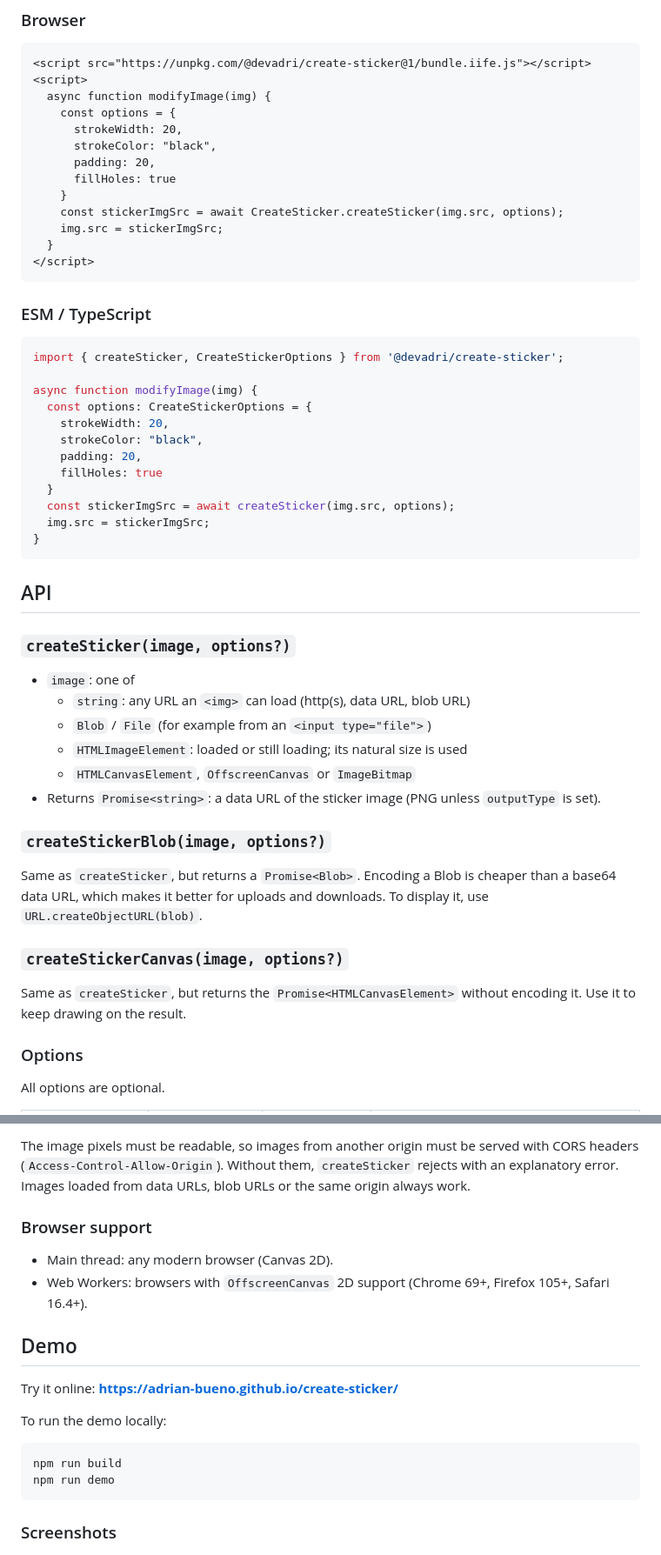
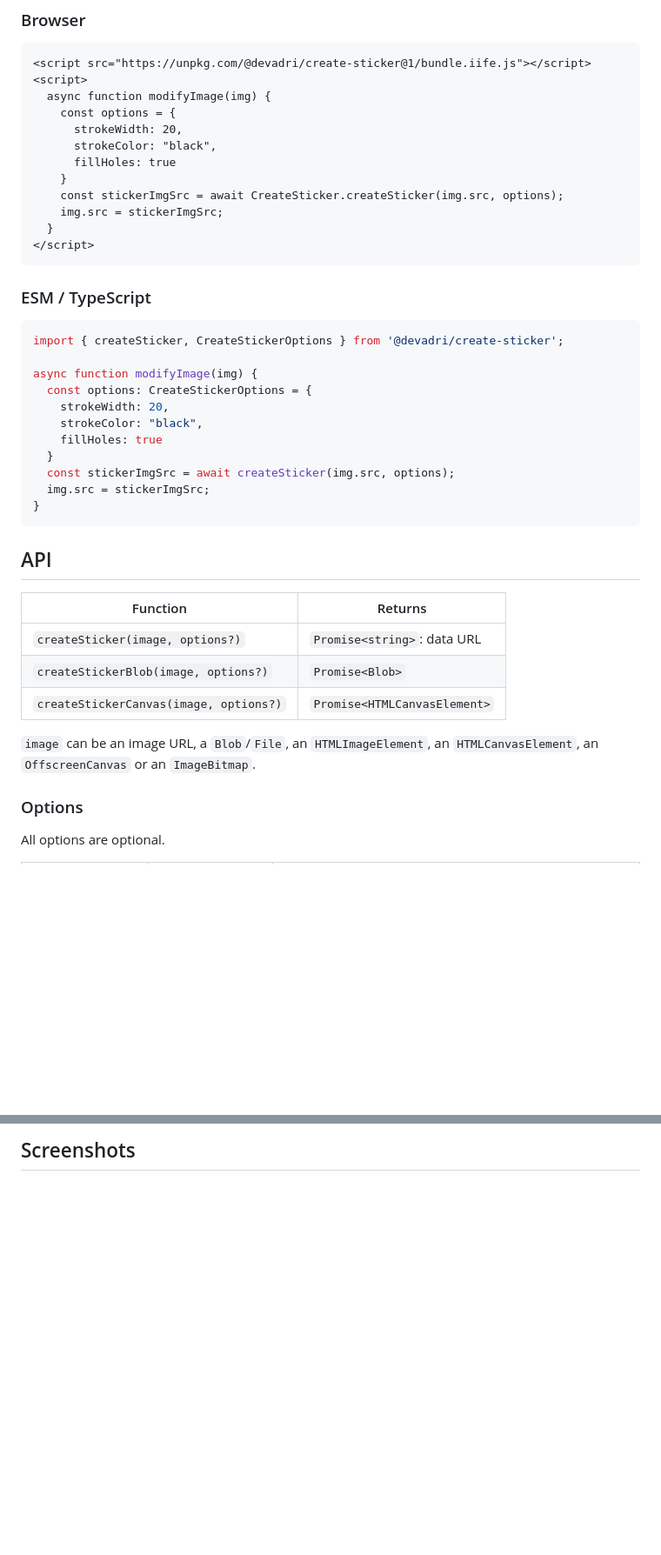
Before and after one commit to adrian-bueno/create-sticker, a Markdown page: README.md, 2 parts joined by grey strips. Shown at 87% size. Drawn GitHub-style; blank space fills up the shorter version.

````diff
--- a/README.md
+++ b/README.md
@@ -41,7 +39,6 @@ npm install @devadri/create-sticker
     const options = {
       strokeWidth: 20,
       strokeColor: "black",
-      padding: 20,
       fillHoles: true
     }
     const stickerImgSrc = await CreateSticker.createSticker(img.src, options);
@@ -59,7 +56,6 @@ async function modifyImage(img) {
   const options: CreateStickerOptions = {
     strokeWidth: 20,
     strokeColor: "black",
-    padding: 20,
     fillHoles: true
   }
   const stickerImgSrc = await createSticker(img.src, options);
@@ -69,22 +65,13 @@ async function modifyImage(img) {
 
 ## API
 
-### `createSticker(image, options?)`
+| Function | Returns |
+|---|---|
+| `createSticker(image, options?)` | `Promise<string>`: data URL |
+| `createStickerBlob(image, options?)` | `Promise<Blob>` |
+| `createStickerCanvas(image, options?)` | `Promise<HTMLCanvasElement>` |
 
-- `image`: one of
-  - `string`: any URL an `<img>` can load (http(s), data URL, blob URL)
-  - `Blob` / `File` (for example from an `<input type="file">`)
-  - `HTMLImageElement`: loaded or still loading; its natural size is used
-  - `HTMLCanvasElement`, `OffscreenCanvas` or `ImageBitmap`
-- Returns `Promise<string>`: a data URL of the sticker image (PNG unless `outputType` is set).
-
-### `createStickerBlob(image, options?)`
-
-Same as `createSticker`, but returns a `Promise<Blob>`. Encoding a Blob is cheaper than a base64 data URL, which makes it better for uploads and downloads. To display it, use `URL.createObjectURL(blob)`.
-
-### `createStickerCanvas(image, options?)`
-
-Same as `createSticker`, but returns the `Promise<HTMLCanvasElement>` without encoding it. Use it to keep drawing on the result.
+`image` can be an image URL, a `Blob`/`File`, an `HTMLImageElement`, an `HTMLCanvasElement`, an `OffscreenCanvas` or an `ImageBitmap`.
 
 ### Options
 
@@ -130,24 +97,4 @@ self.onmessage = async (event) => {
-The image pixels must be readable, so images from another origin must be served with CORS headers (`Access-Control-Allow-Origin`). Without them, `createSticker` rejects with an explanatory error. Images loaded from data URLs, blob URLs or the same origin always work.
-
-
-### Browser support
-
-- Main thread: any modern browser (Canvas 2D).
-- Web Workers: browsers with `OffscreenCanvas` 2D support (Chrome 69+, Firefox 105+, Safari 16.4+).
-
-
-## Demo
-
-Try it online: **https://adrian-bueno.github.io/create-sticker/**
-
-To run the demo locally:
-
-```sh
-npm run build
-npm run demo
-```
-
-### Screenshots
+## Screenshots
 
 ![Demo screenshot 1](./docs/demo-screenshot-1.png)
 ![Demo screenshot 2](./docs/demo-screenshot-2.png)
````
Also changed, not shown: other parts of README.md (+16 -38 lines).
